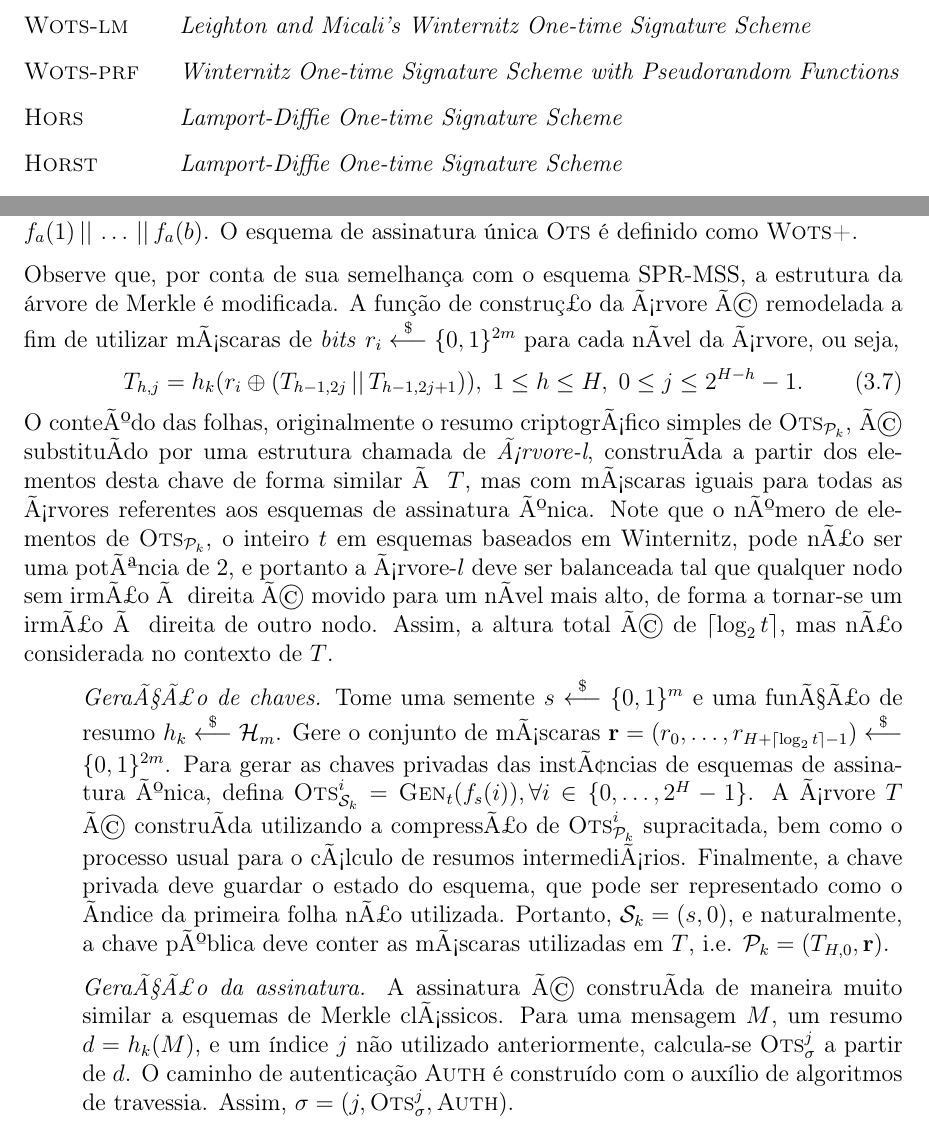
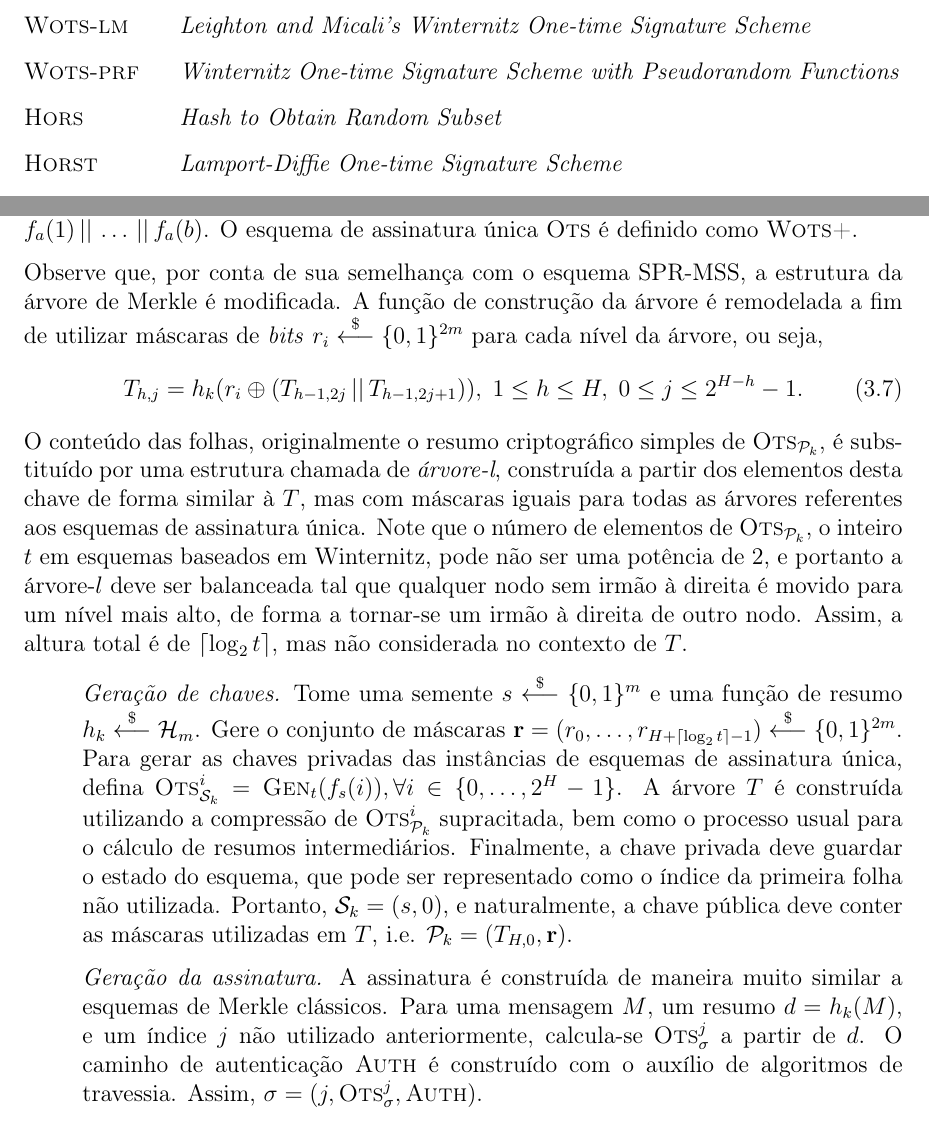
Before and after one commit to zambonin/bsc, a LaTeX document (bsc.tex): two parts of pages 6 and 30 of 42, joined at a grey line, cut so that both start at the same text. Compiled offline with pdfLaTeX.

Commit message:
sharelatex: update bsc.tex from r32124 to r32129

```diff
--- a/bsc.tex
+++ b/bsc.tex
@@ -91,7 +91,7 @@ generation or verification.
     \item[\textsc{Wots}]  \emph{Winternitz One-time Signature Scheme}
     \item[\textsc{Wots-lm}]  \emph{Leighton and Micali's Winternitz One-time Signature Scheme}
     \item[\textsc{Wots-prf}]  \emph{Winternitz One-time Signature Scheme with Pseudorandom Functions}
-    \item[\textsc{Hors}]  \emph{Lamport-Diffie One-time Signature Scheme}
+    \item[\textsc{Hors}]  \emph{Hash to Obtain Random Subset}
     \item[\textsc{Horst}]  \emph{Lamport-Diffie One-time Signature Scheme}
     \item[\textsc{Mss}]  \emph{Lamport-Diffie One-time Signature Scheme}
     \item[\textsc{Cmss}]  \emph{Lamport-Diffie One-time Signature Scheme}
@@ -1466,18 +1466,18 @@ Assim, tome um parâmetro de segurança $m$ e o parâmetro de Winternitz $w$, a
 \mathcal{K}_m\}$, uma árvore de Merkle $T$ com altura $H$ e uma família de funções de resumo $\hh{}_m : \{h_k : \binwds{2m} \longrightarrow \binwds{m} \mid k \in
 \mathcal{K}_m\}$. Um gerador de números pseudoaleatórios \textsc{Gen} é construído a partir de $f$ a fim de assegurar sigilo encaminhado, com parâmetros $a \in \mathbb{N}, b \in \binwds{m}$, onde $\textsc{Gen}_{a}(b) = f_a(1) \concat \dots \concat f_a(b)$. O esquema de assinatura única \textsc{Ots} é definido como \textsc{Wots+}.
 
-Observe que, por conta de sua semelhança com o esquema SPR-MSS, a estrutura da árvore de Merkle é modificada. A função de construç£o da Ã¡rvore Ã© remodelada a fim de utilizar mÃ¡scaras de \emph{bits} $r_i \stackrel{\$}{\longleftarrow} \binwds{2m}$ para cada nÃ­vel da Ã¡rvore, ou seja,
+Observe que, por conta de sua semelhança com o esquema SPR-MSS, a estrutura da árvore de Merkle é modificada. A função de construção da árvore é remodelada a fim de utilizar máscaras de \emph{bits} $r_i \stackrel{\$}{\longleftarrow} \binwds{2m}$ para cada nível da árvore, ou seja,
 \begin{equation}
     T_{h, j} = h_k(r_i \oplus (T_{h - 1, 2j} \concat T_{h - 1, 2j + 1})),
       \; 1 \leq h \leq H, \; 0 \leq j \leq 2^{H - h} - 1.
 \end{equation}
-O conteÃºdo das folhas, originalmente o resumo criptogrÃ¡fico simples de $\textsc{Ots}_{\pk{}}$, Ã© substituÃ­do por uma estrutura chamada de \emph{Ã¡rvore-l}, construÃ­da a partir dos elementos desta chave de forma similar Ã  $T$, mas com mÃ¡scaras iguais para todas as Ã¡rvores referentes aos esquemas de assinatura Ãºnica. Note que o nÃºmero de elementos de $\textsc{Ots}_{\pk{}}$, o inteiro $t$ em esquemas baseados em Winternitz, pode nÃ£o ser uma potÃªncia de 2, e portanto a Ã¡rvore-$l$ deve ser balanceada tal que qualquer nodo sem irmÃ£o Ã  direita Ã© movido para um nÃ­vel mais alto, de forma a tornar-se um irmÃ£o Ã  direita de outro nodo. Assim, a altura total Ã© de $\lceil \log_{2} t \rceil$, mas nÃ£o considerada no contexto de $T$.
+O conteúdo das folhas, originalmente o resumo criptográfico simples de $\textsc{Ots}_{\pk{}}$, é substituído por uma estrutura chamada de \emph{árvore-l}, construída a partir dos elementos desta chave de forma similar à $T$, mas com máscaras iguais para todas as árvores referentes aos esquemas de assinatura única. Note que o número de elementos de $\textsc{Ots}_{\pk{}}$, o inteiro $t$ em esquemas baseados em Winternitz, pode não ser uma potência de 2, e portanto a árvore-$l$ deve ser balanceada tal que qualquer nodo sem irmão à direita é movido para um nível mais alto, de forma a tornar-se um irmão à direita de outro nodo. Assim, a altura total é de $\lceil \log_{2} t \rceil$, mas não considerada no contexto de $T$.
 
 \begin{enumerate}
 
-  \item[] \emph{GeraÃ§Ã£o de chaves.} Tome uma semente $s \stackrel{\$}{\longleftarrow} \binwds{m}$ e uma funÃ§Ã£o de resumo $h_k \stackrel{\$}{\longleftarrow} \hh{}_m$. Gere o conjunto de mÃ¡scaras $\mathbf{r} = (r_0, \dots, r_{H + \lceil \log_{2} t \rceil - 1}) \stackrel{\$}{\longleftarrow} \binwds{2m}$. Para gerar as chaves privadas das instÃ¢ncias de esquemas de assinatura Ãºnica, defina $\textsc{Ots}_{\sk{}}^{i} = \textsc{Gen}_t(f_s(i)), \forall i \in \{0, \dots, 2^H - 1\}$. A Ã¡rvore $T$ Ã© construÃ­da utilizando a compressÃ£o de $\textsc{Ots}_{\pk{}}^{i}$ supracitada, bem como o processo usual para o cÃ¡lculo de resumos intermediÃ¡rios. Finalmente, a chave privada deve guardar o estado do esquema, que pode ser representado como o Ã­ndice da primeira folha nÃ£o utilizada. Portanto, $\sk{} = (s, 0)$, e naturalmente, a chave pÃºblica deve conter as mÃ¡scaras utilizadas em $T$, i.e. $\pk{} = (T_{H,0}, \mathbf{r})$.
-
-  \item[] \emph{GeraÃ§Ã£o da assinatura.} A assinatura Ã© construÃ­da de maneira muito similar a esquemas de Merkle clÃ¡ssicos. Para uma mensagem $M$, um resumo $d = h_k(M)$, e um índice $j$
+  \item[] \emph{Geração de chaves.} Tome uma semente $s \stackrel{\$}{\longleftarrow} \binwds{m}$ e uma função de resumo $h_k \stackrel{\$}{\longleftarrow} \hh{}_m$. Gere o conjunto de máscaras $\mathbf{r} = (r_0, \dots, r_{H + \lceil \log_{2} t \rceil - 1}) \stackrel{\$}{\longleftarrow} \binwds{2m}$. Para gerar as chaves privadas das instâncias de esquemas de assinatura única, defina $\textsc{Ots}_{\sk{}}^{i} = \textsc{Gen}_t(f_s(i)), \forall i \in \{0, \dots, 2^H - 1\}$. A árvore $T$ é construída utilizando a compressão de $\textsc{Ots}_{\pk{}}^{i}$ supracitada, bem como o processo usual para o cálculo de resumos intermediários. Finalmente, a chave privada deve guardar o estado do esquema, que pode ser representado como o índice da primeira folha não utilizada. Portanto, $\sk{} = (s, 0)$, e naturalmente, a chave pública deve conter as máscaras utilizadas em $T$, i.e. $\pk{} = (T_{H,0}, \mathbf{r})$.
+
+  \item[] \emph{Geração da assinatura.} A assinatura é construída de maneira muito similar a esquemas de Merkle clássicos. Para uma mensagem $M$, um resumo $d = h_k(M)$, e um índice $j$
   não utilizado anteriormente, calcula-se $\textsc{Ots}_\sigma^{j}$ a partir de $d$. O caminho de autenticação \textsc{Auth} é construído com o auxílio de algoritmos de travessia. Assim, $\sigma = (j, \textsc{Ots}_\sigma^{j}, \textsc{Auth})$.
 
   \item[] \emph{Verificação da assinatura.} Para verificar uma assinatura perante $T$, assegure que $\textsc{Ots}_{\mathcal{V}}(\textsc{Ots}_{\pk{}}^{j}, \textsc{Ots}_{\sigma}^{j}) = 1$, e utilize esta chave para reconstruir a árvore-$l$ com as máscaras $\mathbf{r}$, obtendo a raiz desta. Junto a \textsc{Auth}, compute o caminho de nodos $(a_0, \dots, a_h)$. Finalmente, se $\pk{} = a_{h}$, a assinatura está válida.
```
